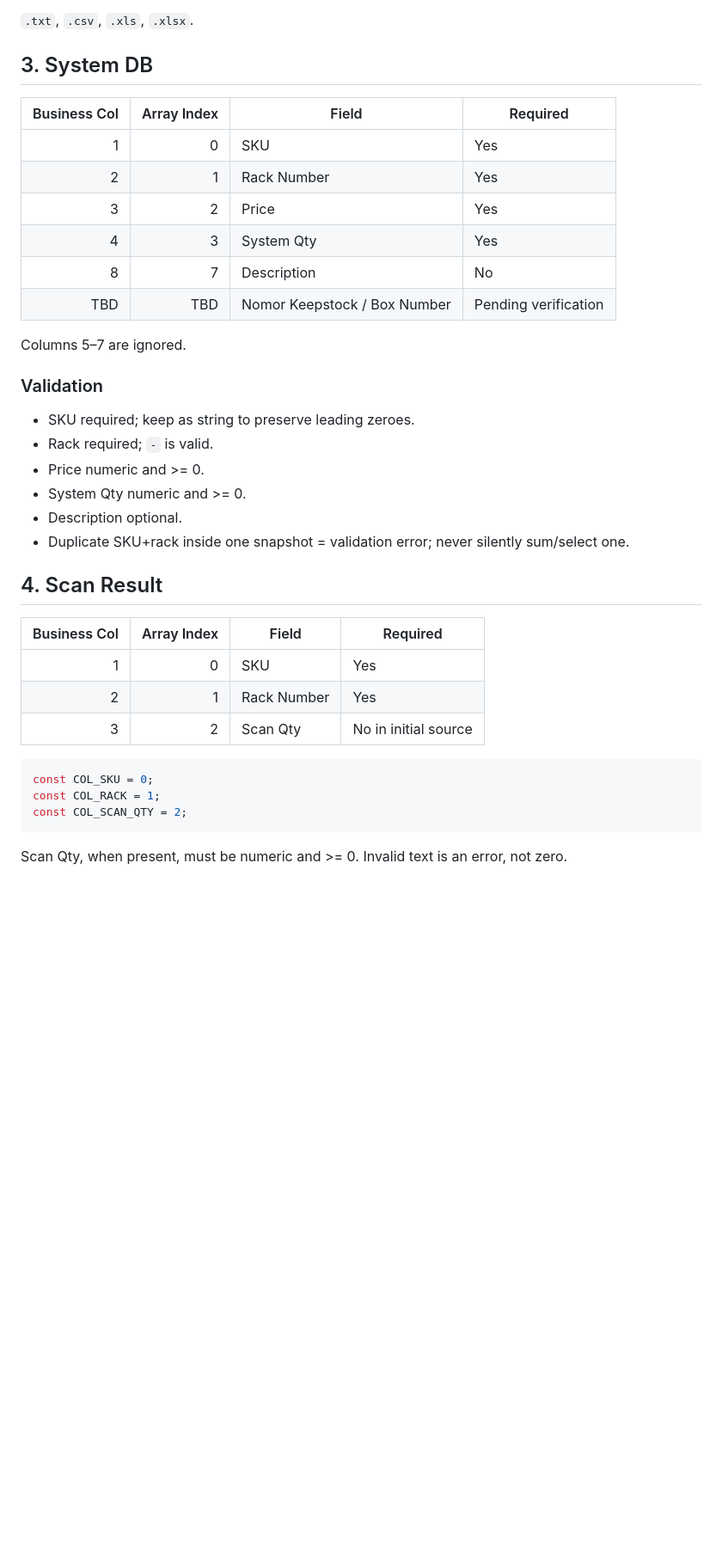
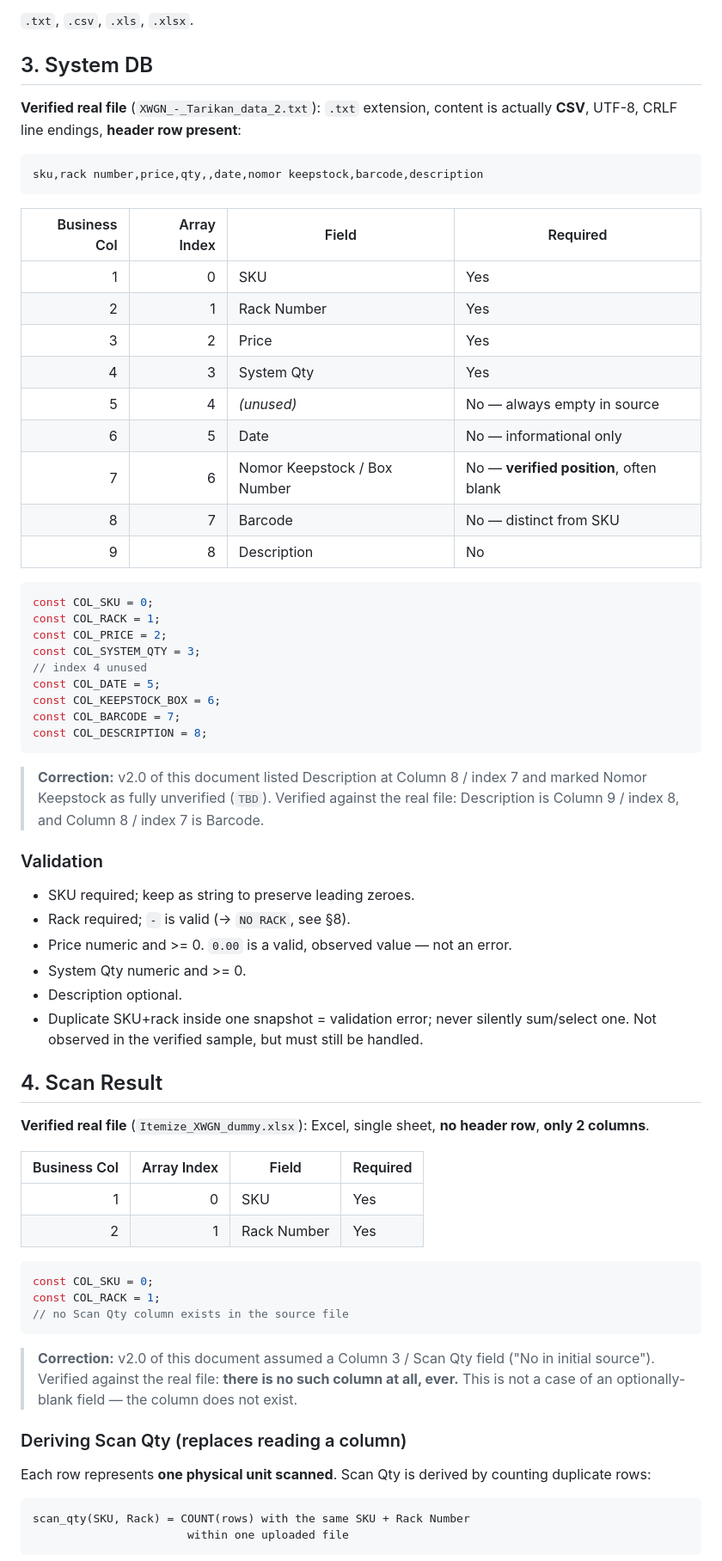
Before and after one commit to candrairmawan-21/Mini-StockTake, a Markdown page: docs/DATA_FORMAT.md, the part around one of its changes. Shown at 86% size. Rendered like a GitHub page; blank space fills up the shorter version.

````diff
--- a/docs/DATA_FORMAT.md
+++ b/docs/DATA_FORMAT.md
@@ -33,38 +42,80 @@ const COL_DESCRIPTION = 7;
 
 ## 3. System DB
 
+**Verified real file** (`XWGN_-_Tarikan_data_2.txt`): `.txt`
+extension, content is actually **CSV**, UTF-8, CRLF line endings,
+**header row present**:
+
+```text
+sku,rack number,price,qty,,date,nomor keepstock,barcode,description
+```
+
 | Business Col | Array Index | Field | Required |
 |---:|---:|---|---|
 | 1 | 0 | SKU | Yes |
 | 2 | 1 | Rack Number | Yes |
 | 3 | 2 | Price | Yes |
 | 4 | 3 | System Qty | Yes |
-| 8 | 7 | Description | No |
-| TBD | TBD | Nomor Keepstock / Box Number | Pending verification |
+| 5 | 4 | *(unused)* | No — always empty in source |
+| 6 | 5 | Date | No — informational only |
+| 7 | 6 | Nomor Keepstock / Box Number | No — **verified position**, often blank |
+| 8 | 7 | Barcode | No — distinct from SKU |
+| 9 | 8 | Description | No |
 
-Columns 5–7 are ignored.
+```ts
+const COL_SKU = 0;
+const COL_RACK = 1;
+const COL_PRICE = 2;
+const COL_SYSTEM_QTY = 3;
+// index 4 unused
+const COL_DATE = 5;
+const COL_KEEPSTOCK_BOX = 6;
+const COL_BARCODE = 7;
+const COL_DESCRIPTION = 8;
+```
+
+> **Correction:** v2.0 of this document listed Description at Column
+> 8 / index 7 and marked Nomor Keepstock as fully unverified (`TBD`).
+> Verified against the real file: Description is Column 9 / index 8,
+> and Column 8 / index 7 is Barcode.
 
 ### Validation
 
 - SKU required; keep as string to preserve leading zeroes.
-- Rack required; `-` is valid.
-- Price numeric and >= 0.
+- Rack required; `-` is valid (→ `NO RACK`, see §8).
+- Price numeric and >= 0. `0.00` is a valid, observed value — not an error.
 - System Qty numeric and >= 0.
 - Description optional.
-- Duplicate SKU+rack inside one snapshot = validation error; never silently sum/select one.
+- Duplicate SKU+rack inside one snapshot = validation error; never silently sum/select one. Not observed in the verified sample, but must still be handled.
 
 ## 4. Scan Result
+
+**Verified real file** (`Itemize_XWGN_dummy.xlsx`): Excel, single
+sheet, **no header row**, **only 2 columns**.
 
 | Business Col | Array Index | Field | Required |
 |---:|---:|---|---|
 | 1 | 0 | SKU | Yes |
 | 2 | 1 | Rack Number | Yes |
-| 3 | 2 | Scan Qty | No in initial source |
 
 ```ts
 const COL_SKU = 0;
 const COL_RACK = 1;
-const COL_SCAN_QTY = 2;
+// no Scan Qty column exists in the source file
 ```
 
-Scan Qty, when present, must be numeric and >= 0. Invalid text is an error, not zero.
+> **Correction:** v2.0 of this document assumed a Column 3 / Scan Qty
+> field ("No in initial source"). Verified against the real file:
+> **there is no such column at all, ever.** This is not a case of an
+> optionally-blank field — the column does not exist.
+
+### Deriving Scan Qty (replaces reading a column)
+
+Each row represents **one physical unit scanned**. Scan Qty is
+derived by counting duplicate rows:
+
+```text
+scan_qty(SKU, Rack) = COUNT(rows) with the same SKU + Rack Number
+                       within one uploaded file
+```
+
````
Also changed, not shown: other parts of docs/DATA_FORMAT.md (+52 -12 lines).
